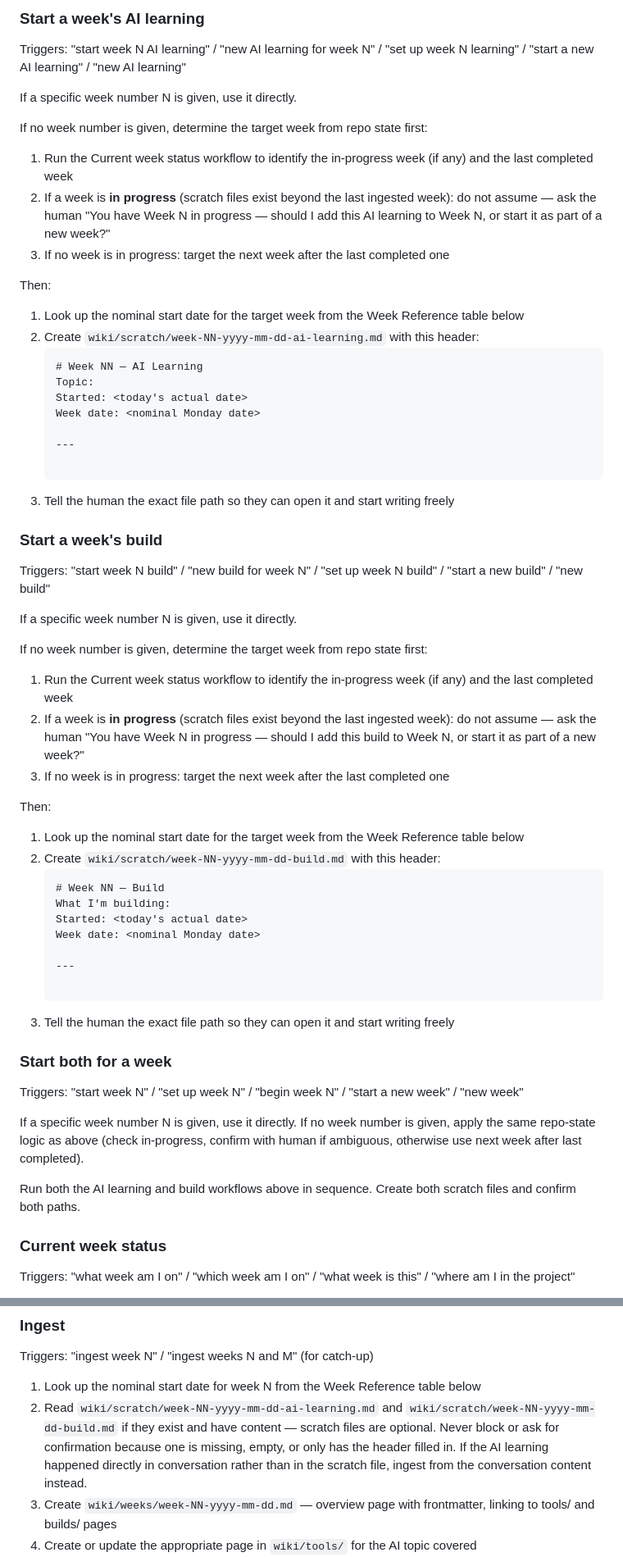
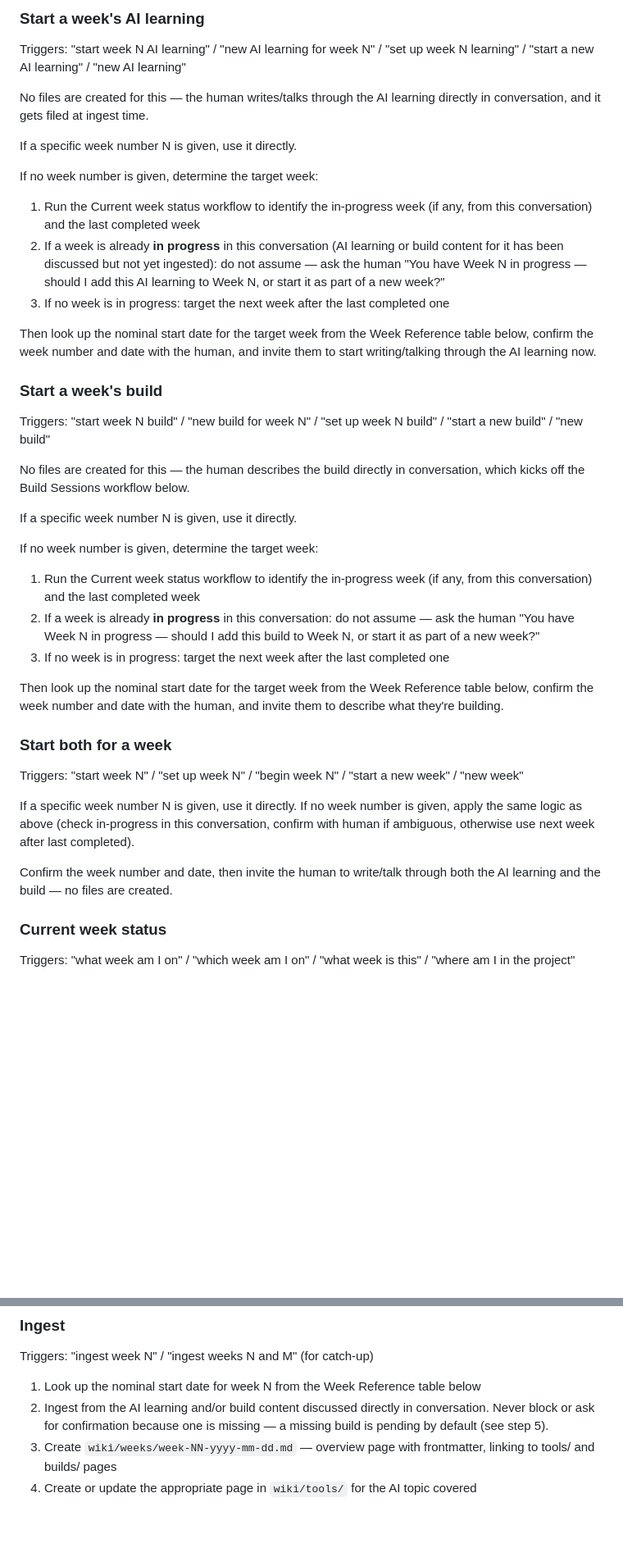
Before and after one commit to RGirish/monorepo, a Markdown page: CLAUDE.md, 2 parts joined by grey strips. Shown at 82% size. GitHub-like rendering; blank space fills up the shorter version.

Commit message:
chore: drop scratch file workflow from CLAUDE.md
Scratch files under wiki/scratch/ went unused; start/ingest workflows
now work directly from conversation content instead.

Co-Authored-By: Claude Sonnet 5 <noreply@anthropic.com>
Claude-Session: https://claude.ai/code/session_01AjeemGLSbehEQ5YcuWRVfb

````diff
--- a/CLAUDE.md
+++ b/CLAUDE.md
@@ -21,57 +21,50 @@ not rigid commands.
 ### Start a week's AI learning
 Triggers: "start week N AI learning" / "new AI learning for week N" / "set up week N learning" / "start a new AI learning" / "new AI learning"
 
+No files are created for this — the human writes/talks through the AI learning directly in
+conversation, and it gets filed at ingest time.
+
 If a specific week number N is given, use it directly.
 
-If no week number is given, determine the target week from repo state first:
-1. Run the Current week status workflow to identify the in-progress week (if any) and the last completed week
-2. If a week is **in progress** (scratch files exist beyond the last ingested week): do not assume — ask the human "You have Week N in progress — should I add this AI learning to Week N, or start it as part of a new week?"
+If no week number is given, determine the target week:
+1. Run the Current week status workflow to identify the in-progress week (if any, from this
+   conversation) and the last completed week
+2. If a week is already **in progress** in this conversation (AI learning or build content for
+   it has been discussed but not yet ingested): do not assume — ask the human "You have Week N
+   in progress — should I add this AI learning to Week N, or start it as part of a new week?"
 3. If no week is in progress: target the next week after the last completed one
 
-Then:
-1. Look up the nominal start date for the target week from the Week Reference table below
-2. Create `wiki/scratch/week-NN-yyyy-mm-dd-ai-learning.md` with this header:
-   ```
-   # Week NN — AI Learning
-   Topic:
-   Started: <today's actual date>
-   Week date: <nominal Monday date>
-
-   ---
-
-   ```
-3. Tell the human the exact file path so they can open it and start writing freely
+Then look up the nominal start date for the target week from the Week Reference table below,
+confirm the week number and date with the human, and invite them to start writing/talking
+through the AI learning now.
 
 ### Start a week's build
 Triggers: "start week N build" / "new build for week N" / "set up week N build" / "start a new build" / "new build"
 
+No files are created for this — the human describes the build directly in conversation, which
+kicks off the Build Sessions workflow below.
+
 If a specific week number N is given, use it directly.
 
-If no week number is given, determine the target week from repo state first:
-1. Run the Current week status workflow to identify the in-progress week (if any) and the last completed week
-2. If a week is **in progress** (scratch files exist beyond the last ingested week): do not assume — ask the human "You have Week N in progress — should I add this build to Week N, or start it as part of a new week?"
+If no week number is given, determine the target week:
+1. Run the Current week status workflow to identify the in-progress week (if any, from this
+   conversation) and the last completed week
+2. If a week is already **in progress** in this conversation: do not assume — ask the human "You
+   have Week N in progress — should I add this build to Week N, or start it as part of a new week?"
 3. If no week is in progress: target the next week after the last completed one
 
-Then:
-1. Look up the nominal start date for the target week from the Week Reference table below
-2. Create `wiki/scratch/week-NN-yyyy-mm-dd-build.md` with this header:
-   ```
-   # Week NN — Build
-   What I'm building:
-   Started: <today's actual date>
-   Week date: <nominal Monday date>
-
-   ---
-
-   ```
-3. Tell the human the exact file path so they can open it and start writing freely
+Then look up the nominal start date for the target week from the Week Reference table below,
+confirm the week number and date with the human, and invite them to describe what they're building.
 
 ### Start both for a week
 Triggers: "start week N" / "set up week N" / "begin week N" / "start a new week" / "new week"
 
-If a specific week number N is given, use it directly. If no week number is given, apply the same repo-state logic as above (check in-progress, confirm with human if ambiguous, otherwise use next week after last completed).
+If a specific week number N is given, use it directly. If no week number is given, apply the same
+logic as above (check in-progress in this conversation, confirm with human if ambiguous, otherwise
+use next week after last completed).
 
-Run both the AI learning and build workflows above in sequence. Create both scratch files and confirm both paths.
+Confirm the week number and date, then invite the human to write/talk through both the AI learning
+and the build — no files are created.
 
 ### Current week status
 Triggers: "what week am I on" / "which week am I on" / "what week is this" / "where am I in the project"
@@ -146,10 +141,8 @@ When working in an existing Python build, check for a `.venv/` directory first a
 Triggers: "ingest week N" / "ingest weeks N and M" (for catch-up)
 
 1. Look up the nominal start date for week N from the Week Reference table below
-2. Read `wiki/scratch/week-NN-yyyy-mm-dd-ai-learning.md` and `wiki/scratch/week-NN-yyyy-mm-dd-build.md` if they exist and have content
-   — scratch files are optional. Never block or ask for confirmation because one is missing, empty, or only has the
-   header filled in. If the AI learning happened directly in conversation rather than in the scratch file, ingest
-   from the conversation content instead.
+2. Ingest from the AI learning and/or build content discussed directly in conversation. Never block
+   or ask for confirmation because one is missing — a missing build is pending by default (see step 5).
 3. Create `wiki/weeks/week-NN-yyyy-mm-dd.md` — overview page with frontmatter, linking to tools/ and builds/ pages
 4. Create or update the appropriate page in `wiki/tools/` for the AI topic covered
 5. If a build happened this week, create a new page in `wiki/builds/` for it — named descriptively and distinctly.
````
Also changed, not shown: other parts of CLAUDE.md (+4 -5 lines).
